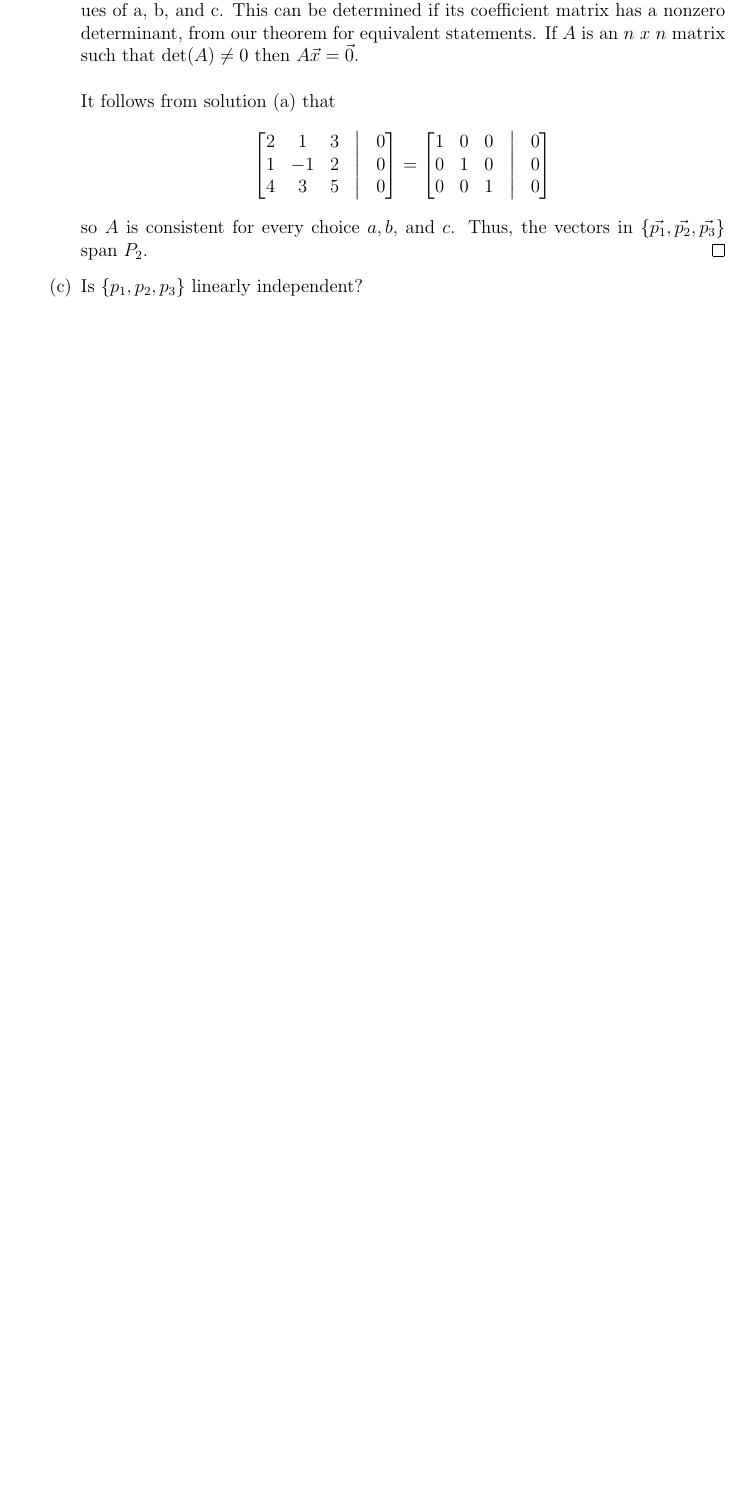
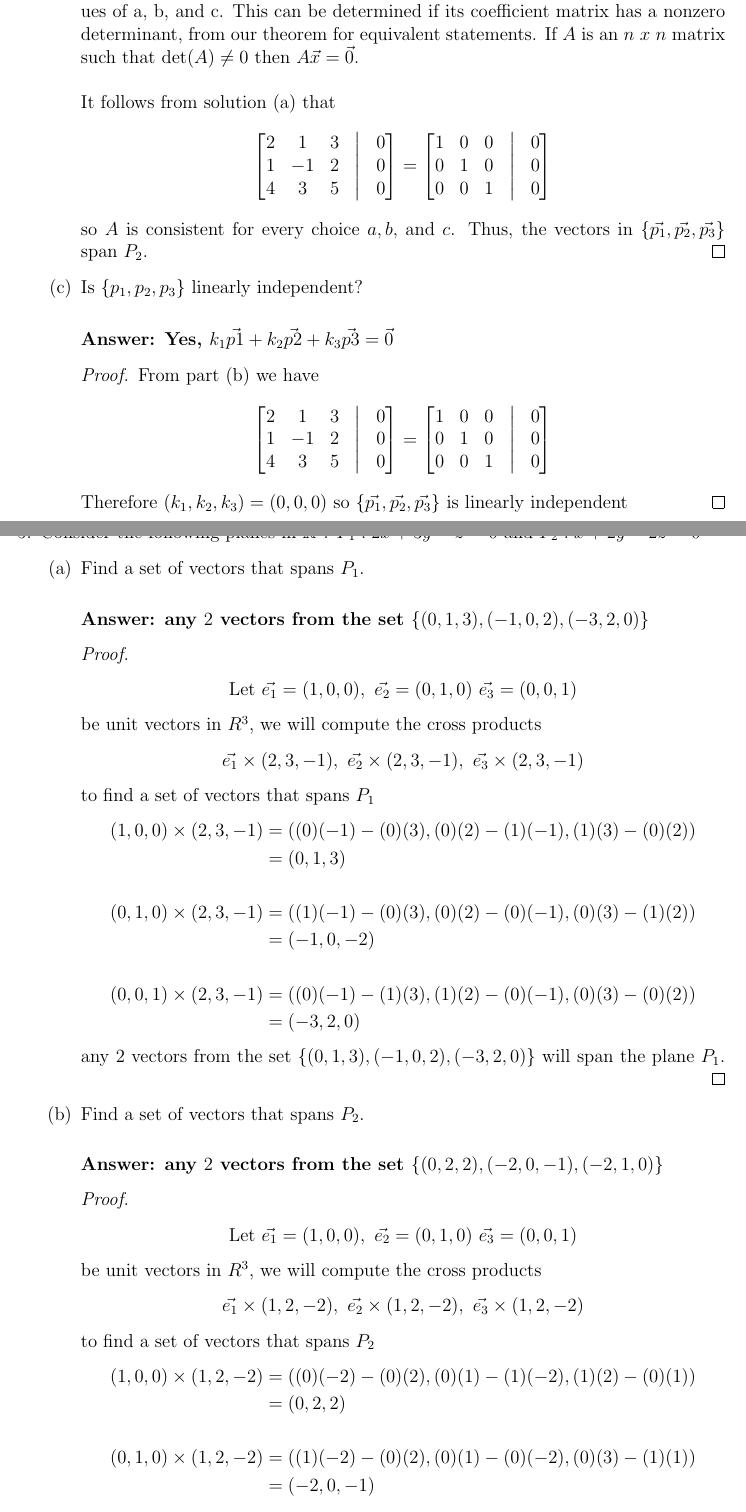
Before and after one commit to thesc1ent1st/linear-algebra, a LaTeX document (asg1/mwalk_asg1.tex): part of page 5 of 5 before the commit and two parts of pages 7 and 8 of 9 after it, the two joined at a grey line, cut so that both start at the same text, the shorter picture padded with empty space. The pictures show the PDF file asg1/mwalk_asg1.pdf that the author committed with the source.

Commit message:
add solution 5

```diff
--- a/asg1/mwalk_asg1.tex
+++ b/asg1/mwalk_asg1.tex
@@ -323,3 +328,10 @@
                                     Thus, the vectors in $\{\vec{p_{1}},\vec{p_{2}},\vec{p_{3}}\}$ span $P_{2}$.
                             \end{proof}
                       \item Is $\{p_1,p_2,p_3\}$ linearly independent?
+                            \paragraph{Answer: Yes, $k_{1}\vec{p1} + k_{2}\vec{p2} + k_{3}\vec{p3} = \vec{0}$}
+                            \begin{proof}
+                                    From part (b) we have                                     \begin{align*}
+                                            \begin{bmatrix}
+                                                    2 & 1  & 3 & \bigm| & 0 \\
+                                                    1 & -1 & 2 & \bigm| & 0 \\
+                                                    4 & 3  & 5 & \bigm| & 0 \\
@@ -326,3 +342,62 @@
+                                                    0 & 1 & 0 & \bigm| & 0 \\
+                                                    0 & 0 & 1 & \bigm| & 0 \\
+                                            \end{bmatrix}
+                                    \end{align*}
+                                    Therefore $(k_{1}, k_{2}, k_{3}) = (0,0,0)$ so $\{\vec{p_{1}}, \vec{p_{2}}, \vec{p_{3}}\}$ is linearly independent
+                            \end{proof}
+                            \pagebreak
               \end{enumerate}
+        \item Consider the following planes in $\mathbb{R}^3$. $P_1: 2x + 3y - z = 0$ and $P_2: x + 2y - 2z = 0$
+              \begin{enumerate}
+                      \item Find a set of vectors that spans $P_1$.
+                            \paragraph{Answer: any $2$ vectors from the set $\{(0, 1, 3), (-1, 0, 2), (-3, 2, 0)\}$}
+                            \begin{proof}
+                                    \begin{align*}
+                                            \textrm{Let }\vec{e_1} = (1, 0, 0),\ \vec{e_2} = (0, 1, 0)\ \vec{e_3} = (0, 0, 1)
+                                    \end{align*}
+                                    be unit vectors in $R^3$, we will compute the cross products
+                                    \begin{align*}
+                                            \vec{e_1} \times (2, 3, -1),\ \vec{e_2} \times (2, 3, -1),\ \vec{e_3} \times (2, 3, -1)
+                                    \end{align*}
+                                    to find a set of vectors that spans $P_1$
+                                    \begin{align*}
+                                            (1,0,0) \times (2,3,-1) & = ( (0)(-1) - (0)(3), (0)(2)-(1)(-1), (1)(3)-(0)(2) ) \\
+                                                                    & = (0, 1, 3)                                           \\\\
+                                            (0,1,0) \times (2,3,-1) & = ( (1)(-1) - (0)(3), (0)(2)-(0)(-1), (0)(3)-(1)(2) ) \\
+                                                                    & = (-1, 0, -2)                                         \\\\
+                                            (0,0,1) \times (2,3,-1) & = ( (0)(-1) - (1)(3), (1)(2)-(0)(-1), (0)(3)-(0)(2) ) \\
+                                                                    & = (-3, 2, 0)
+                                    \end{align*}
+                                    any $2$ vectors from the set $\{(0, 1, 3), (-1, 0, 2), (-3, 2, 0)\}$ will span the plane $P_1$.
+                            \end{proof}
+                      \item Find a set of vectors that spans $P_2$.
+                            \paragraph{Answer: any $2$ vectors from the set $\{(0, 2, 2) , (-2, 0, -1), (-2, 1, 0)\}$}
+                            \begin{proof}
+                                    \begin{align*}
+                                            \textrm{Let }\vec{e_1} = (1, 0, 0),\ \vec{e_2} = (0, 1, 0)\ \vec{e_3} = (0, 0, 1)
+                                    \end{align*}
+                                    be unit vectors in $R^3$, we will compute the cross products
+                                    \begin{align*}
+                                            \vec{e_1} \times (1, 2, -2),\ \vec{e_2} \times (1, 2, -2),\ \vec{e_3} \times (1, 2, -2)
+                                    \end{align*}
+                                    to find a set of vectors that spans $P_2$
+                                    \begin{align*}
+                                            (1,0,0) \times (1, 2, -2) & = ( (0)(-2) - (0)(2), (0)(1)-(1)(-2), (1)(2)-(0)(1) ) \\
+                                                                      & = (0, 2, 2)                                           \\\\
+                                            (0,1,0) \times (1, 2, -2) & = ( (1)(-2) - (0)(2), (0)(1)-(0)(-2), (0)(3)-(1)(1) ) \\
+                                                                      & = (-2, 0, -1)                                         \\\\
+                                            (0,0,1) \times (1, 2, -2) & = ( (0)(-2) - (1)(2), (1)(1)-(0)(-2), (0)(3)-(0)(1) ) \\
+                                                                      & = (-2, 1, 0)
+                                    \end{align*}
+                                    any $2$ vectors from the set $\{(0, 2, 2) , (-2, 0, -1), (-2, 1, 0)\}$ will span the plane $P_2$.
+                            \end{proof}
+                            \pagebreak
+                      \item Find a set of vectors that spans the intersection of $P_1$ and $P_2$. (Recall that we showed the intersection of two subspaces is a subspace).
+              \end{enumerate}
+              \begin{figure}[htbp]
+                      \centering
+                      \includegraphics[width = 0.8\textwidth]{//home/the-scientist/linear/linear-algebra/asg1/resources/sol_space_white.jpg}
+                      \caption{$p_{1} \bigcap p_{2}$ \url{https://www.geogebra.org/3d/kuawemzp}\label{fig:solution space}}
+              \end{figure}
 \end{enumerate}
 \end{document}
```
Also changed, not shown: asg1/mwalk_asg1.pdf, asg1/resources/2311Hwk1.pdf, asg1/resources/sol_space.jpg (added), asg1/resources/sol_space_white.jpg (added), asg1/mwalk_asg1.tex (21 more changed lines), 2 other files.
